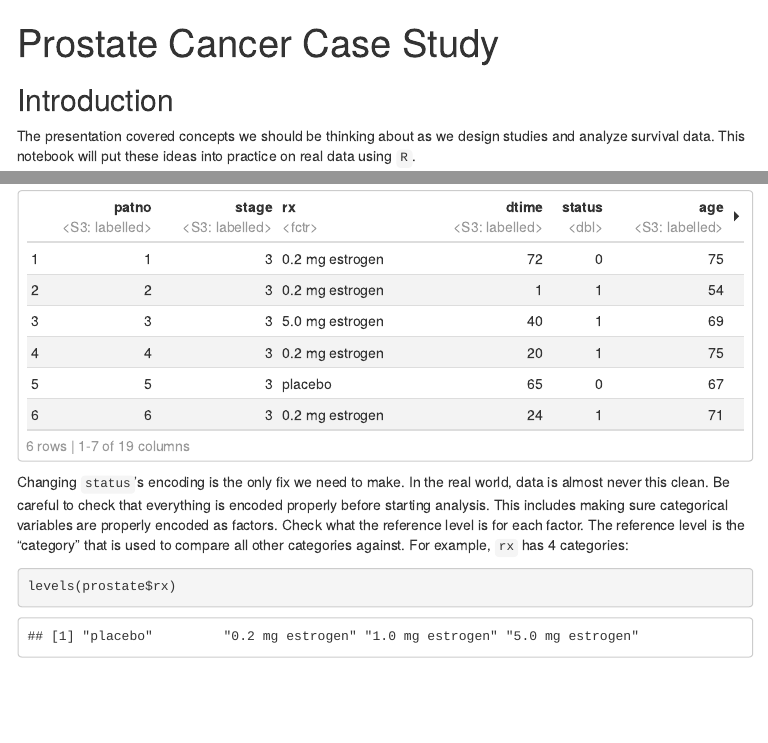
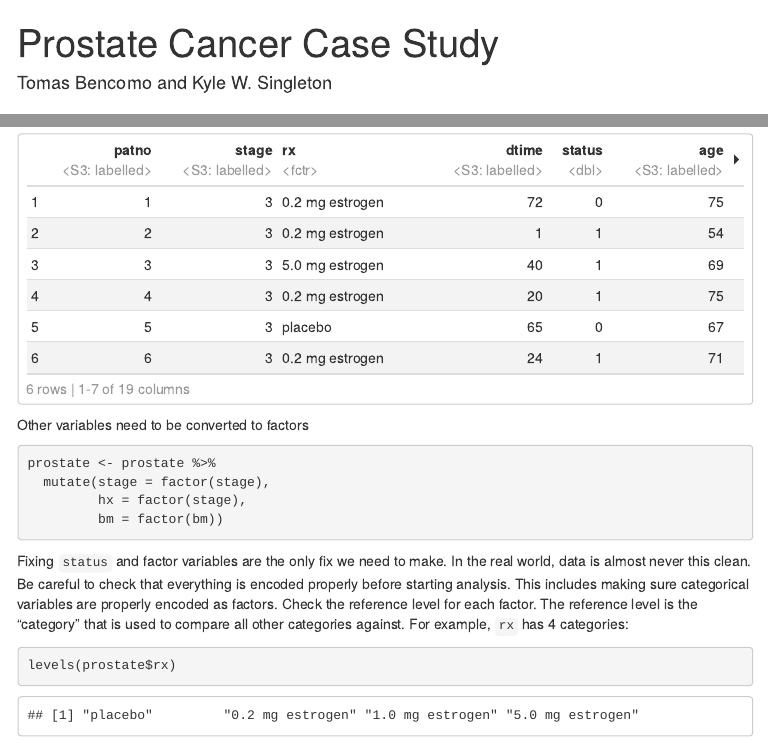
Before and after one commit to tjbencomo/survival-talk-pntlab, an R Markdown document (tutorial.Rmd): the page in a window 1100 px wide, from its top, and a second part further down, joined at a grey line. The pictures show the output file tutorial.html that the author committed with the source, opened offline; menus at the side of the page are left out.

Commit message:
Fix factor issues

````diff
--- a/tutorial.Rmd
+++ b/tutorial.Rmd
@@ -1,5 +1,6 @@
 ---
 title: "Prostate Cancer Case Study"
+author: Tomas Bencomo and Kyle W. Singleton
 output:
   html_document:
     df_print: paged
@@ -118,11 +118,21 @@
 head(prostate)
 ```
 
-Changing `status`'s encoding is the only fix we need to make. In the real
+Other variables need to be converted to factors
+
+```{r}
+prostate <- prostate %>%
+  mutate(stage = factor(stage),
+         hx = factor(stage),
+         bm = factor(bm))
+```
+
+
+Fixing `status` and factor variables are the only fix we need to make. In the real
 world, data is almost never this clean. Be careful to check that everything
 is encoded properly before starting analysis. This includes making
 sure categorical variables are properly encoded as factors.
-Check what the reference level is for each factor.
+Check  the reference level for each factor.
 The reference level is the "category" that is used to compare all other categories
 against. For example, `rx` has 4 categories:
 ```{r}
````
Also changed, not shown: tutorial.html, tutorial.Rmd (1 more changed lines).
